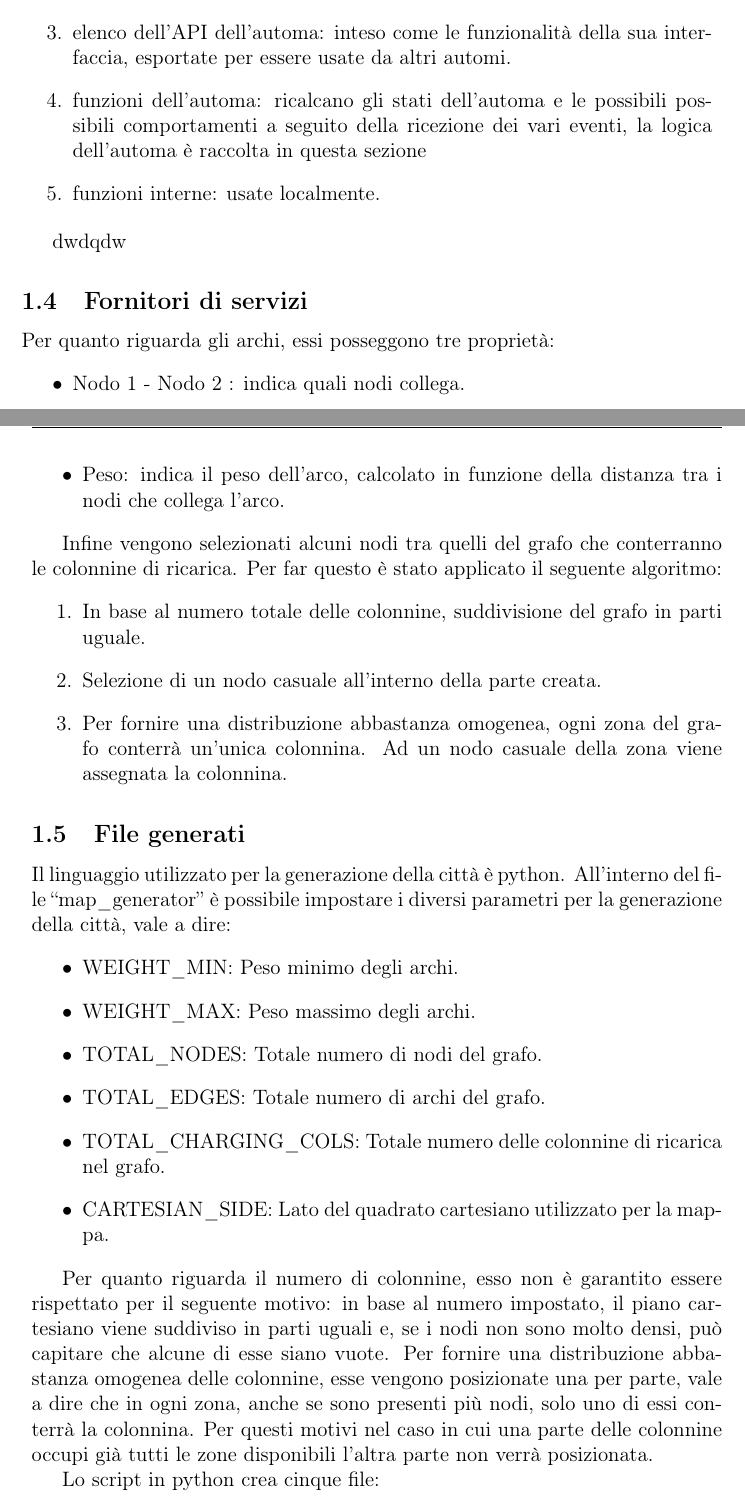
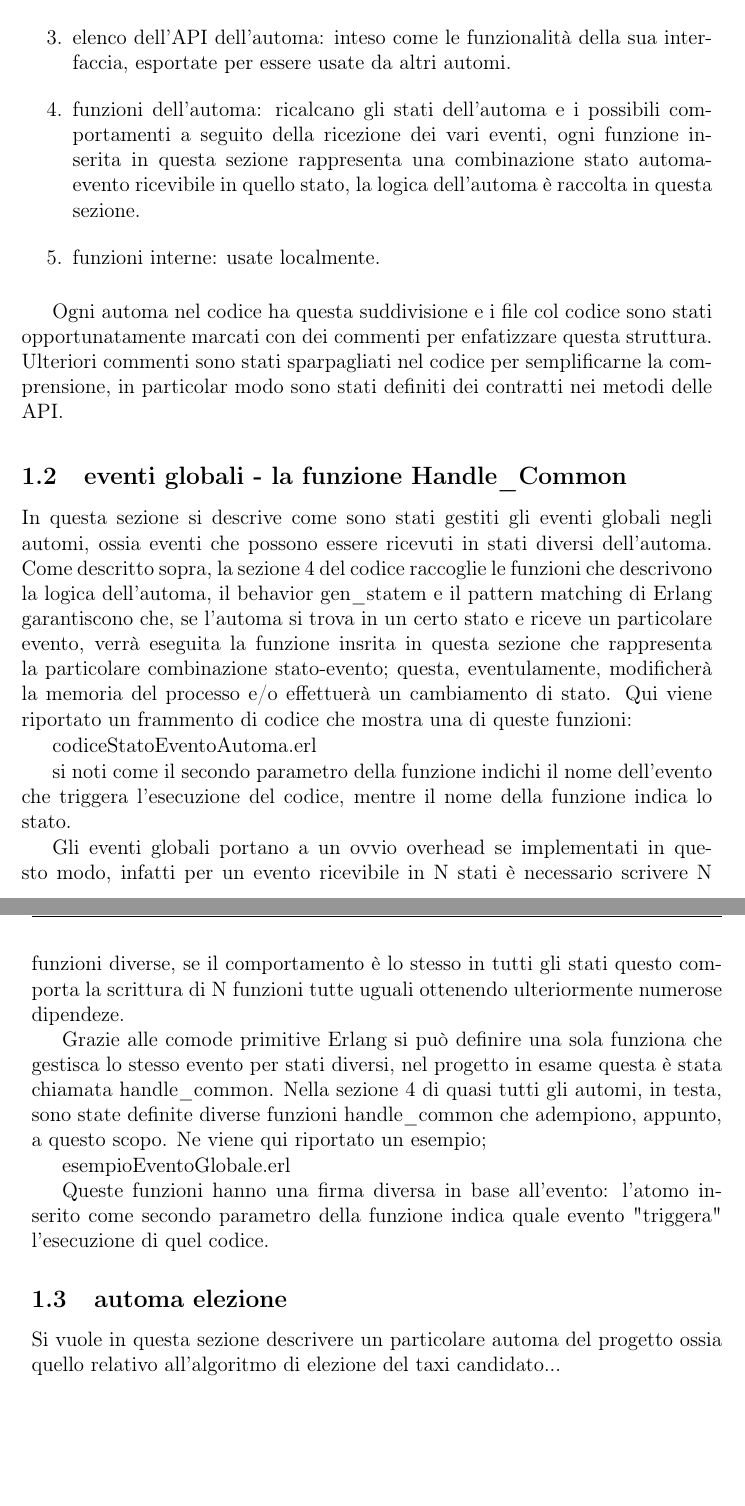
Before and after one commit to kraots94/Sistemi, a LaTeX book (relazione/progetto_finale.tex, which reads relazione/implementazione.tex): two parts of pages 37 and 38 of 65 before the commit and two parts of pages 37 and 38 of 63 after it, joined at a grey line, cut so that both start at the same text, the shorter picture padded with empty space. Compiled offline with pdfLaTeX.

Commit message:
Relazione - inizio automi, revisione codice con contratti

```diff
--- a/relazione/implementazione.tex
+++ b/relazione/implementazione.tex
@@ -44,38 +30,20 @@ Il codice dei diversi automi è organizzato con una struttura molto simile che s
 	\item Codice per l'importazione di metodi da moduli esterni,importazioni di costanti definite esternamente, esportazione di metodi, definizione di costanti utilizzate solo localmente.
 	\item definizione del record specifico per l'automa: secondo quanto detto ne modella la sua memoria.
 	\item elenco dell'API dell'automa: inteso come le funzionalità della sua interfaccia, esportate per essere usate da altri automi.
-	\item funzioni dell'automa: ricalcano gli stati dell'automa e le possibili possibili comportamenti a seguito della ricezione dei vari eventi, la logica dell'automa è raccolta in questa sezione
+	\item funzioni dell'automa: ricalcano gli stati dell'automa e i possibili comportamenti a seguito della ricezione dei vari eventi, ogni funzione inserita in questa sezione rappresenta una combinazione stato automa-evento ricevibile in quello stato, la logica dell'automa è raccolta in questa sezione.
 	\item funzioni interne: usate localmente.
 \end{enumerate}
 
-dwdqdw
+Ogni automa nel codice ha questa suddivisione e i file col codice sono stati opportunatamente marcati con dei commenti per enfatizzare questa struttura. Ulteriori commenti sono stati sparpagliati nel codice per semplificarne la comprensione, in particolar modo sono stati definiti dei contratti nei metodi delle API.
 
-\subsection{Fornitori di servizi}
-Per quanto riguarda gli archi, essi posseggono tre proprietà:
-\begin{itemize}
-	\item Nodo 1 - Nodo 2 : indica quali nodi collega.
-	\item Peso: indica il peso dell'arco, calcolato in funzione della distanza tra i nodi che collega l'arco.
-\end{itemize}
+\subsection{eventi globali - la funzione Handle\_Common} \label{eventiGlobaliAutomi}
+In questa sezione si descrive come sono stati gestiti gli eventi globali negli automi, ossia eventi che possono essere ricevuti in stati diversi dell'automa. Come descritto sopra, la sezione 4 del codice raccoglie le funzioni che descrivono la logica dell'automa, il behavior gen\_statem e il pattern matching di Erlang garantiscono che, se l'automa si trova in un certo stato e riceve un particolare evento, verrà eseguita la funzione insrita in questa sezione che rappresenta la particolare combinazione stato-evento; questa, eventulamente, modificherà la memoria del processo e/o  effettuerà un cambiamento di stato.
+Qui viene riportato un frammento di codice che mostra una di queste funzioni:
 
-Infine vengono selezionati alcuni nodi tra quelli del grafo che conterranno le colonnine di ricarica. Per far questo è stato applicato il seguente algoritmo:
-\begin{enumerate}
-	\item In base al numero totale delle colonnine, suddivisione del grafo in parti uguale.
-	\item Selezione di un nodo casuale all'interno della parte creata.
-	\item Per fornire una distribuzione abbastanza omogenea, ogni zona del grafo conterrà un'unica colonnina. Ad un nodo casuale della zona viene assegnata la colonnina.
-\end{enumerate}
+codiceStatoEventoAutoma.erl
 
-\subsection{File generati}
-Il linguaggio utilizzato per la generazione della città è python. All'interno del file ``map\_generator'' è possibile impostare i diversi parametri per la generazione della città, vale a dire:
-\begin{itemize}
-\item WEIGHT\_MIN: Peso minimo degli archi.
-\item WEIGHT\_MAX:  Peso massimo degli archi.
-\item TOTAL\_NODES: Totale numero di nodi del grafo.
-\item TOTAL\_EDGES:  Totale numero di archi del grafo.
-\item TOTAL\_CHARGING\_COLS:  Totale numero delle colonnine di ricarica nel grafo.
-\item CARTESIAN\_SIDE:  Lato del quadrato cartesiano utilizzato per la mappa.
-\end{itemize}
+si noti come il secondo parametro della funzione indichi il nome dell'evento che triggera l'esecuzione del codice, mentre il nome della funzione indica lo stato.
 
-Per quanto riguarda il numero di colonnine, esso non è garantito essere rispettato per il seguente motivo: in base al numero impostato, il piano cartesiano viene suddiviso in parti uguali e, se i nodi non sono molto densi, può capitare che alcune di esse siano vuote. Per fornire una distribuzione abbastanza omogenea delle colonnine, esse vengono posizionate una per parte, vale a dire che in ogni zona, anche se sono presenti più nodi, solo uno di essi conterrà la colonnina. Per questi motivi nel caso in cui una parte delle colonnine occupi già tutti le zone disponibili l'altra parte non verrà posizionata.
+Gli eventi globali portano a un ovvio overhead se implementati in questo modo, infatti per un evento ricevibile in N stati è necessario scrivere N funzioni diverse, se il comportamento è lo stesso in tutti gli stati questo comporta la scrittura di N funzioni tutte uguali ottenendo ulteriormente numerose dipendeze.
 
-Lo script in python crea cinque file:
-\begin{itemize}
+Grazie alle comode primitive Erlang si può definire una sola funziona che gestisca lo stesso evento per stati diversi, nel progetto in esame questa è stata chiamata handle\_common. Nella sezione 4 di quasi tutti gli automi, in testa, sono state definite diverse funzioni handle\_common che adempiono, appunto, a questo scopo. Ne viene qui riportato un esempio;
@@ -88,7 +50,8 @@ Lo script in python crea cinque file:
 
-\section{Entità presenti}
+esempioEventoGlobale.erl
 
-\section{Fornitori di servizi}
+Queste funzioni hanno una firma diversa in base all'evento: l'atomo inserito come secondo parametro della funzione indica quale evento "triggera" l'esecuzione di quel codice.
 
-\section{Automa Elezione}
+\subsection{automa elezione}
 
+Si vuole in questa sezione descrivere un particolare automa del progetto ossia quello relativo all'algoritmo di elezione del taxi candidato...
```
Also changed, not shown: relazione/implementazione.tex (52 more changed lines), 7 other files.
